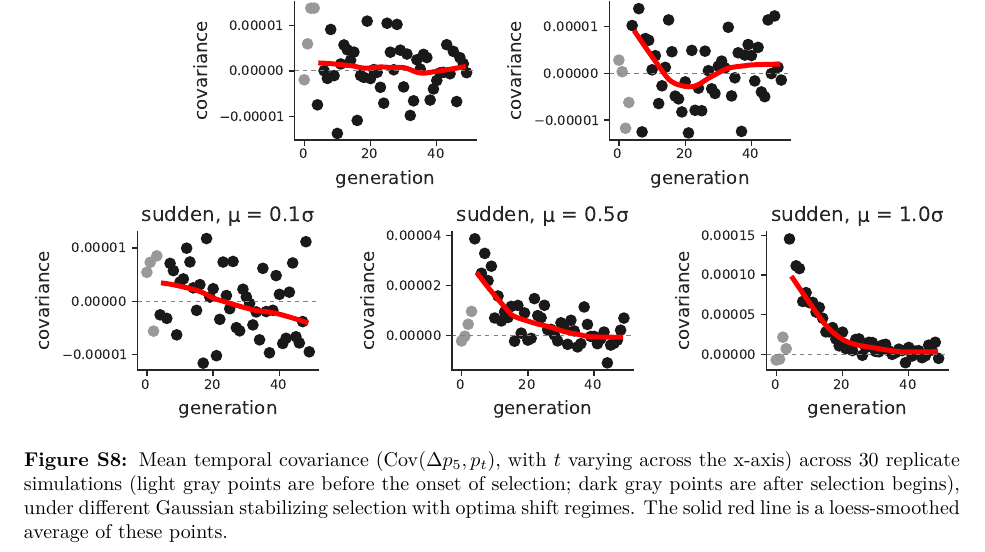
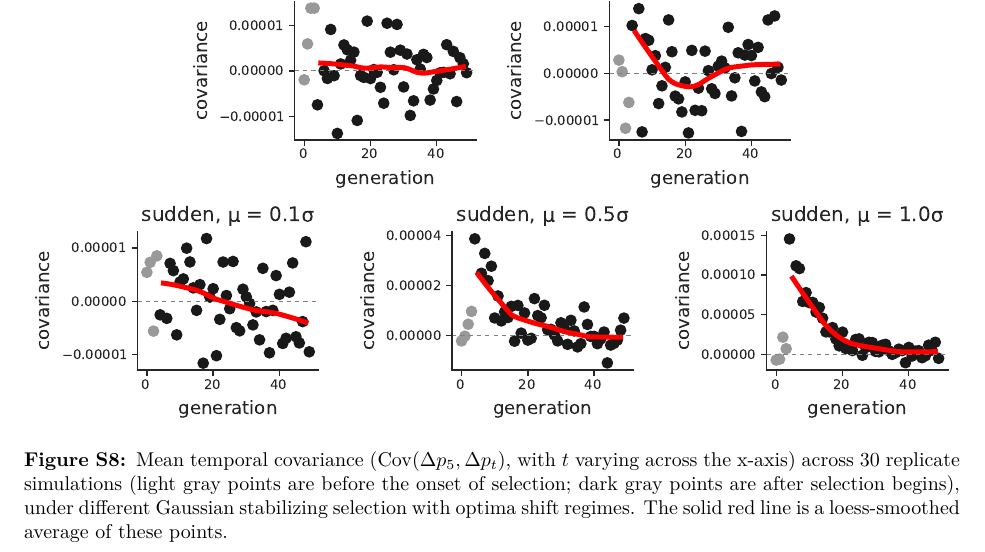
Before and after one commit to vsbuffalo/cvtk, a LaTeX paper (manuscript/manuscript.tex): part of page 35 of 52, cut so that both start at the same text. Compiled offline with XeLaTeX.

Commit message:
ms updates

```diff
--- a/manuscript/manuscript.tex
+++ b/manuscript/manuscript.tex
@@ -1861,7 +1861,7 @@ Figure \ref{suppfig:gss-zbar}).
   \centering
   \includegraphics[width=\textwidth]{figures/gss-covs.pdf}
 
-  \caption{Mean temporal covariance ($\cov(\Delta p_5, p_t)$, with $t$ varying
+  \caption{Mean temporal covariance ($\cov(\Delta p_5, \Delta p_t)$, with $t$ varying
     across the x-axis) across 30 replicate simulations (light gray points are
     before the onset of selection; dark gray points are after selection
     begins), under different Gaussian stabilizing selection with optima shift
```
Also changed, not shown: manuscript/figures/gss-G-sampleN.pdf, manuscript/manuscript.pdf.
